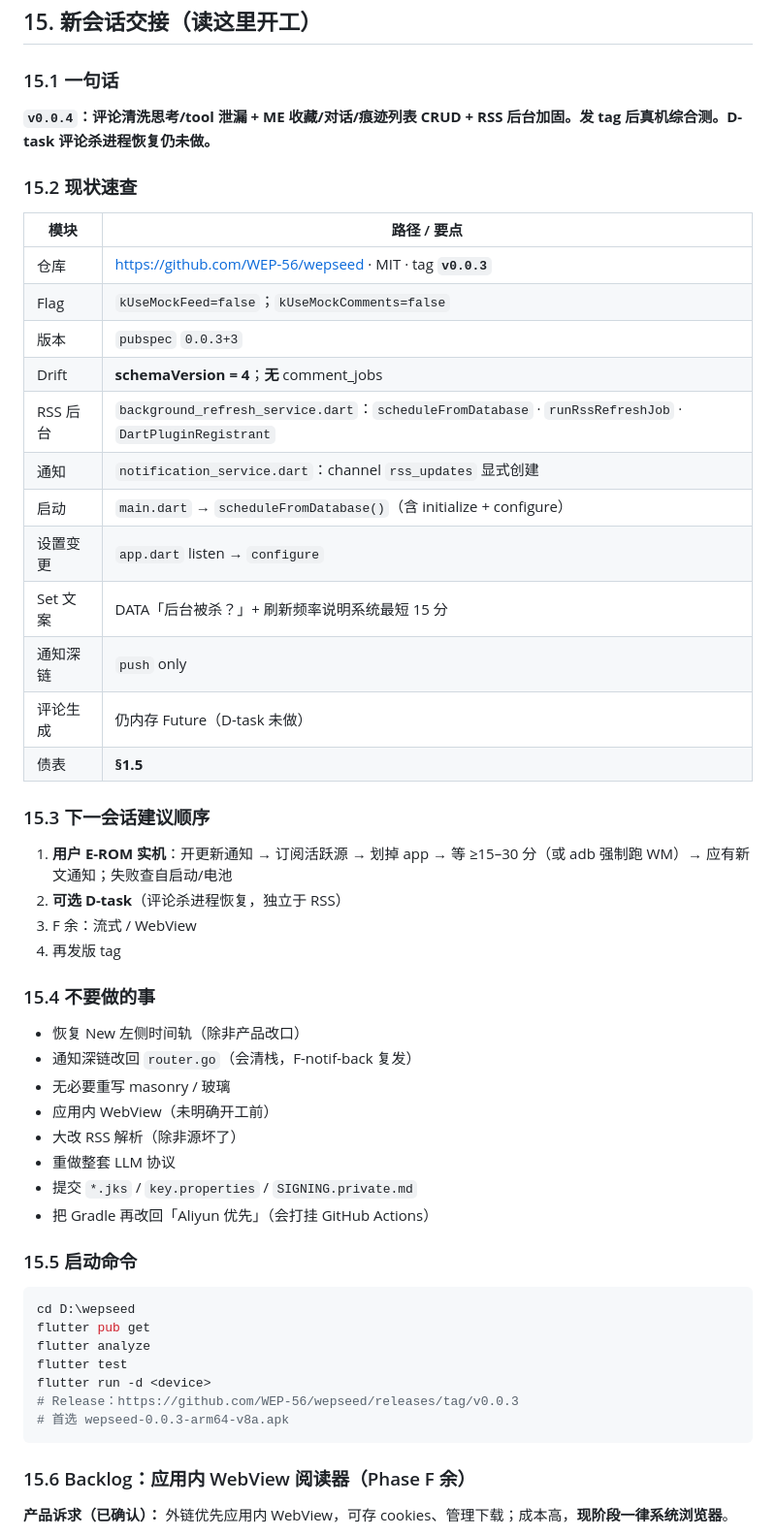
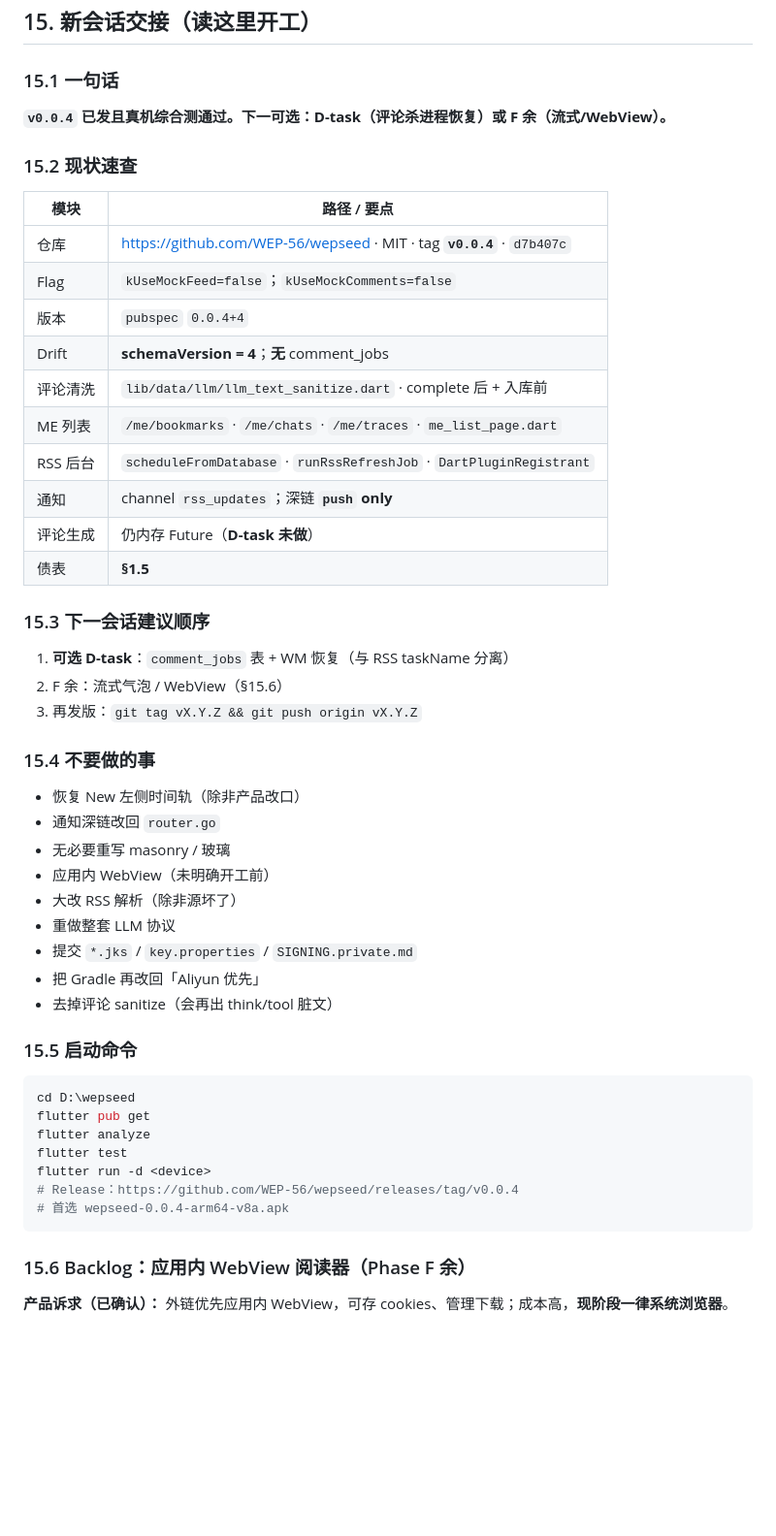
Before and after one commit to WEP-56/wepseed, a Markdown page: docs/IMPLEMENTATION.md, the part around one of its changes. Shown at 97% size. GitHub-like rendering; blank space fills up the shorter version.

````diff
--- a/docs/IMPLEMENTATION.md
+++ b/docs/IMPLEMENTATION.md
@@ -899,42 +901,40 @@ Scrubber:      左侧中部细横杠；选中变长变深；右滑取消
 
 ### 15.1 一句话
 
-**`v0.0.4`：评论清洗思考/tool 泄漏 + ME 收藏/对话/痕迹列表 CRUD + RSS 后台加固。发 tag 后真机综合测。D-task 评论杀进程恢复仍未做。**
+**`v0.0.4` 已发且真机综合测通过。下一可选：D-task（评论杀进程恢复）或 F 余（流式/WebView）。**
 
 ### 15.2 现状速查
 
 | 模块 | 路径 / 要点 |
 |------|-------------|
-| 仓库 | https://github.com/WEP-56/wepseed · MIT · tag **`v0.0.3`** |
+| 仓库 | https://github.com/WEP-56/wepseed · MIT · tag **`v0.0.4`** · `d7b407c` |
 | Flag | `kUseMockFeed=false`；`kUseMockComments=false` |
-| 版本 | `pubspec` `0.0.3+3` |
+| 版本 | `pubspec` `0.0.4+4` |
 | Drift | **schemaVersion = 4**；**无** comment_jobs |
-| RSS 后台 | `background_refresh_service.dart`：`scheduleFromDatabase` · `runRssRefreshJob` · `DartPluginRegistrant` |
-| 通知 | `notification_service.dart`：channel `rss_updates` 显式创建 |
-| 启动 | `main.dart` → `scheduleFromDatabase()`（含 initialize + configure） |
-| 设置变更 | `app.dart` listen → `configure` |
-| Set 文案 | DATA「后台被杀？」+ 刷新频率说明系统最短 15 分 |
-| 通知深链 | `push` only |
-| 评论生成 | 仍内存 Future（D-task 未做） |
+| 评论清洗 | `lib/data/llm/llm_text_sanitize.dart` · complete 后 + 入库前 |
+| ME 列表 | `/me/bookmarks` · `/me/chats` · `/me/traces` · `me_list_page.dart` |
+| RSS 后台 | `scheduleFromDatabase` · `runRssRefreshJob` · `DartPluginRegistrant` |
+| 通知 | channel `rss_updates`；深链 **`push` only** |
+| 评论生成 | 仍内存 Future（**D-task 未做**） |
 | 债表 | **§1.5** |
 
 ### 15.3 下一会话建议顺序
 
-1. **用户 E-ROM 实机**：开更新通知 → 订阅活跃源 → 划掉 app → 等 ≥15–30 分（或 adb 强制跑 WM）→ 应有新文通知；失败查自启动/电池
-2. **可选 D-task**（评论杀进程恢复，独立于 RSS）
-3. F 余：流式 / WebView
-4. 再发版 tag
+1. **可选 D-task**：`comment_jobs` 表 + WM 恢复（与 RSS taskName 分离）
+2. F 余：流式气泡 / WebView（§15.6）
+3. 再发版：`git tag vX.Y.Z && git push origin vX.Y.Z`
 
 ### 15.4 不要做的事
 
 - 恢复 New 左侧时间轨（除非产品改口）
-- 通知深链改回 `router.go`（会清栈，F-notif-back 复发）
+- 通知深链改回 `router.go`
 - 无必要重写 masonry / 玻璃
 - 应用内 WebView（未明确开工前）
 - 大改 RSS 解析（除非源坏了）
 - 重做整套 LLM 协议
 - 提交 `*.jks` / `key.properties` / `SIGNING.private.md`
-- 把 Gradle 再改回「Aliyun 优先」（会打挂 GitHub Actions）
+- 把 Gradle 再改回「Aliyun 优先」
+- 去掉评论 sanitize（会再出 think/tool 脏文）
 
 ### 15.5 启动命令
 
@@ -944,8 +944,8 @@ flutter pub get
 flutter analyze
 flutter test
 flutter run -d <device>
-# Release：https://github.com/WEP-56/wepseed/releases/tag/v0.0.3
-# 首选 wepseed-0.0.3-arm64-v8a.apk
+# Release：https://github.com/WEP-56/wepseed/releases/tag/v0.0.4
+# 首选 wepseed-0.0.4-arm64-v8a.apk
 ```
 
 ### 15.6 Backlog：应用内 WebView 阅读器（Phase F 余）
````
Also changed, not shown: other parts of docs/IMPLEMENTATION.md (+90 -90 lines).
